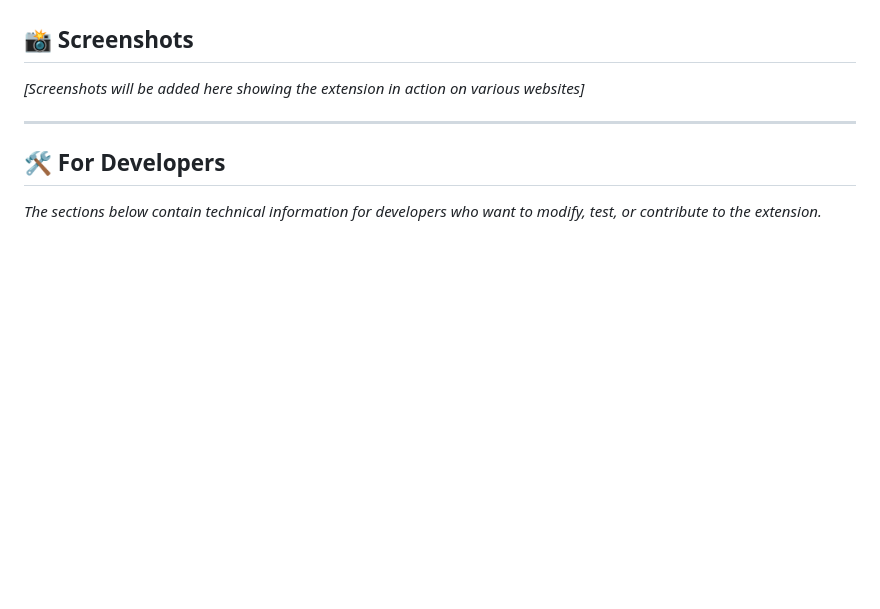
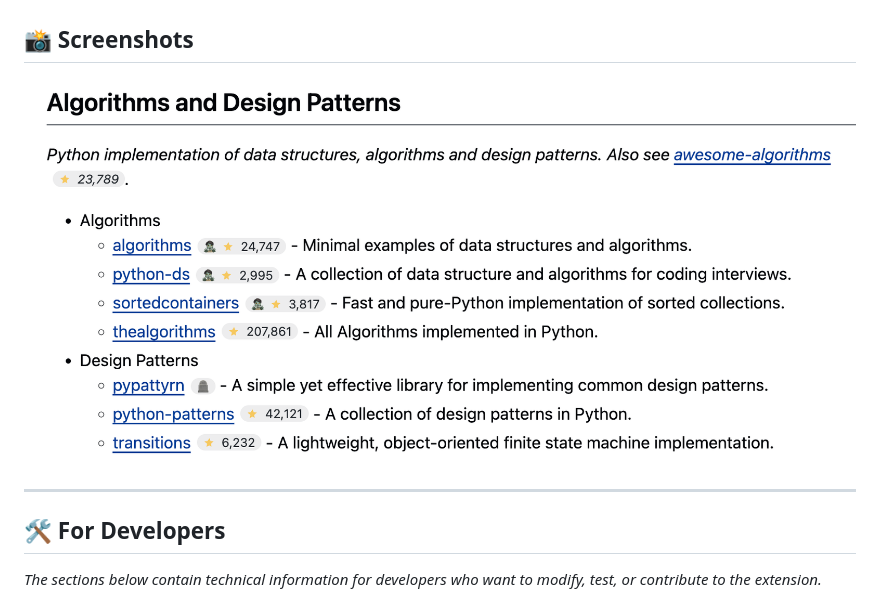
Before and after one commit to reidg44/github-stars-extension, a Markdown page: README.md, the part around the change. Drawn GitHub-style; pictures changed too: docs/screenshot1.png (added); blank space fills up the shorter version.

Commit message:
Add screenshot to README

```diff
--- a/README.md
+++ b/README.md
@@ -95,7 +95,7 @@ Right-click the extension icon and select "Options" to customize:
 
 ## 📸 Screenshots
 
-*[Screenshots will be added here showing the extension in action on various websites]*
+![Screenshot 1](docs/screenshot1.png)
 
 ---
 
```
